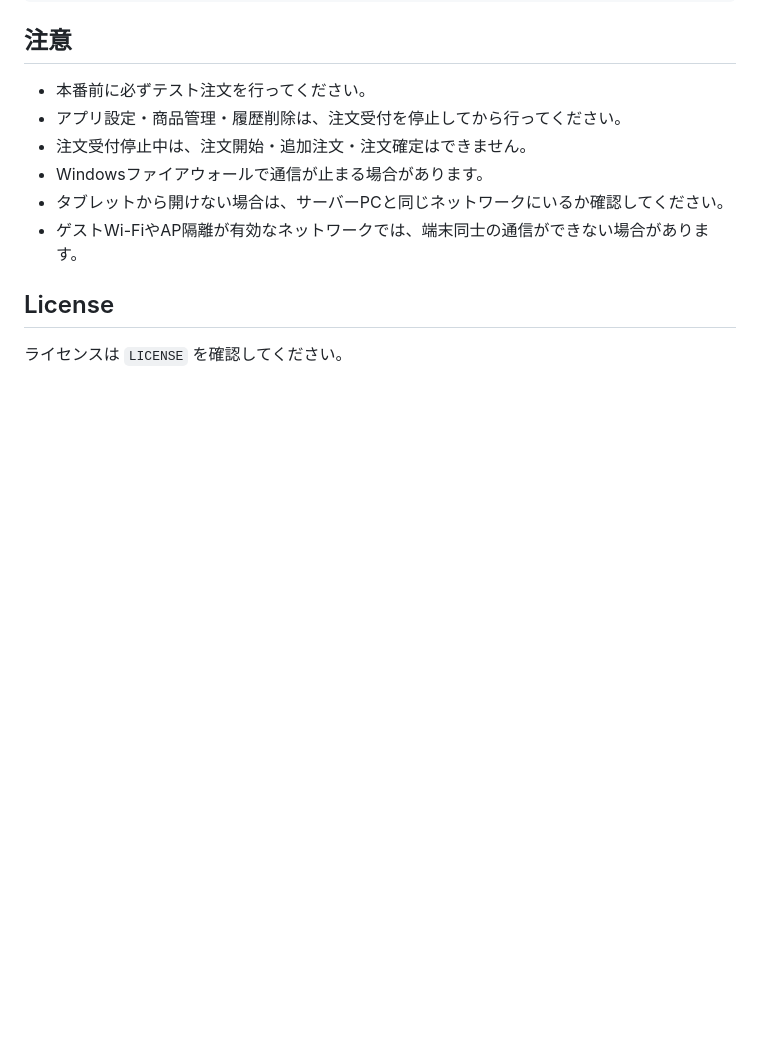
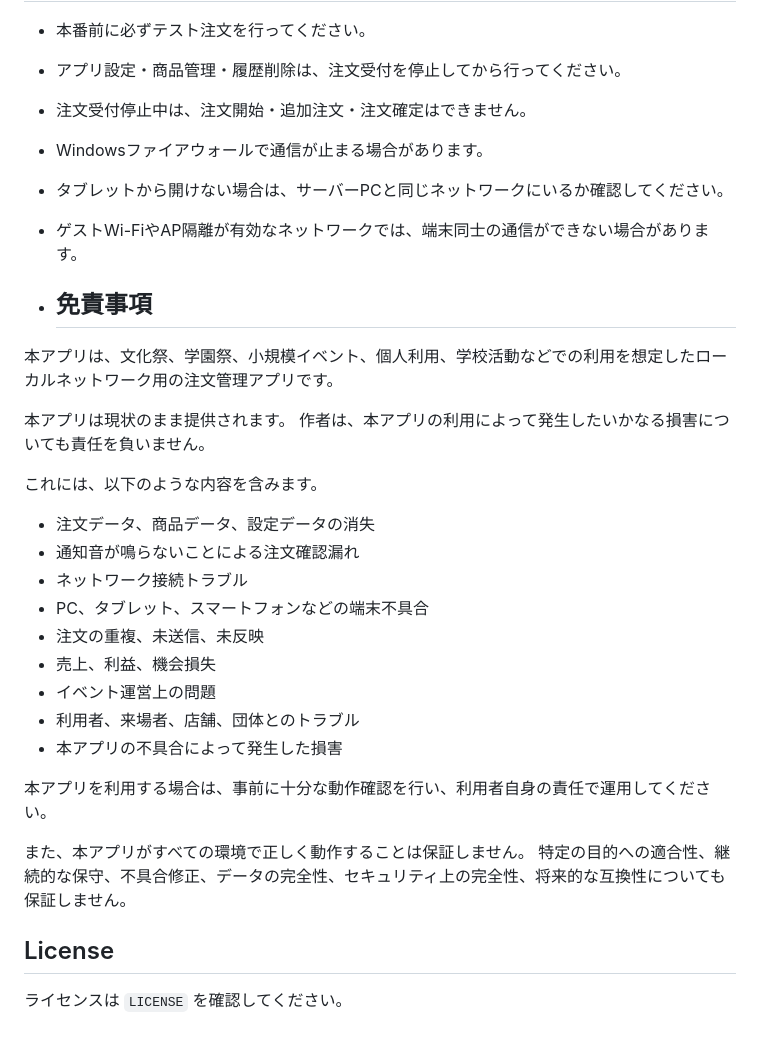
Before and after one commit to okpurgis-sudo/local-table-order-app, a Markdown page: README.md, the part around the change. GitHub-like rendering; blank space fills up the shorter version.

```diff
--- a/README.md
+++ b/README.md
@@ -244,6 +244,31 @@ data/carts.json -> {}
 - タブレットから開けない場合は、サーバーPCと同じネットワークにいるか確認してください。
 - ゲストWi-FiやAP隔離が有効なネットワークでは、端末同士の通信ができない場合があります。
 
+- ## 免責事項
+
+本アプリは、文化祭、学園祭、小規模イベント、個人利用、学校活動などでの利用を想定したローカルネットワーク用の注文管理アプリです。
+
+本アプリは現状のまま提供されます。
+作者は、本アプリの利用によって発生したいかなる損害についても責任を負いません。
+
+これには、以下のような内容を含みます。
+
+* 注文データ、商品データ、設定データの消失
+* 通知音が鳴らないことによる注文確認漏れ
+* ネットワーク接続トラブル
+* PC、タブレット、スマートフォンなどの端末不具合
+* 注文の重複、未送信、未反映
+* 売上、利益、機会損失
+* イベント運営上の問題
+* 利用者、来場者、店舗、団体とのトラブル
+* 本アプリの不具合によって発生した損害
+
+本アプリを利用する場合は、事前に十分な動作確認を行い、利用者自身の責任で運用してください。
+
+また、本アプリがすべての環境で正しく動作することは保証しません。
+特定の目的への適合性、継続的な保守、不具合修正、データの完全性、セキュリティ上の完全性、将来的な互換性についても保証しません。
+
+
 ## License
 
 ライセンスは `LICENSE` を確認してください。
```
